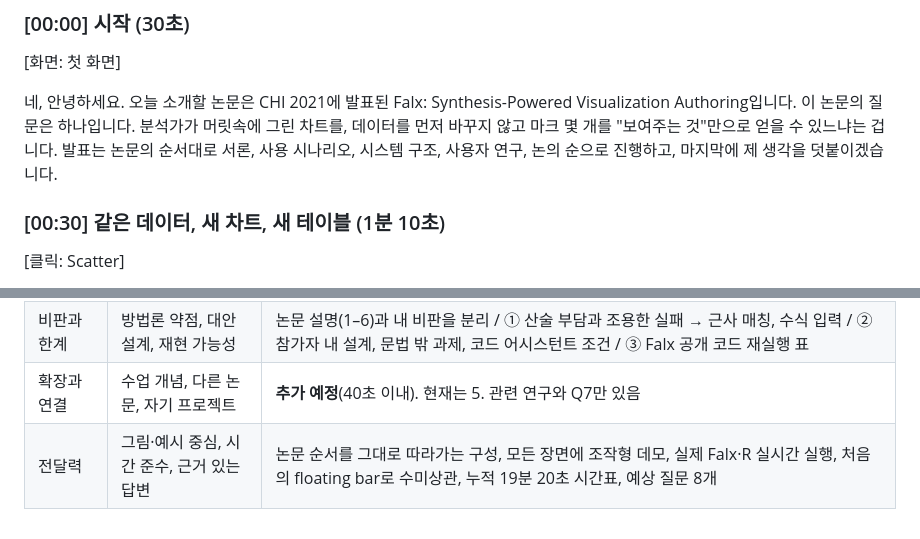
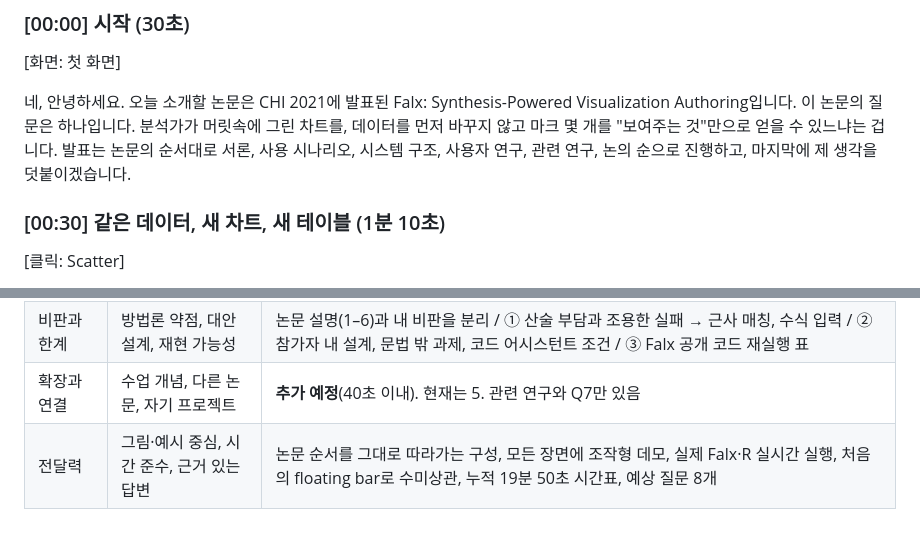
Before and after one commit to seohyeon0046/MikaHome._., a Markdown page: falx/docs/script_ko.md, 2 parts joined by grey strips. GitHub-like rendering.

Commit message:
falx: script opening and timing note
Co-Authored-By: Claude Opus 5.5 <noreply@anthropic.com>
Claude-Session: https://claude.ai/code/session_018X2AhiRXjq2FDdGB5m34ps

```diff
--- a/falx/docs/script_ko.md
+++ b/falx/docs/script_ko.md
@@ -12,7 +12,7 @@
 
 [화면: 첫 화면]
 
-네, 안녕하세요. 오늘 소개할 논문은 CHI 2021에 발표된 Falx: Synthesis-Powered Visualization Authoring입니다. 이 논문의 질문은 하나입니다. 분석가가 머릿속에 그린 차트를, 데이터를 먼저 바꾸지 않고 마크 몇 개를 "보여주는 것"만으로 얻을 수 있느냐는 겁니다. 발표는 논문의 순서대로 서론, 사용 시나리오, 시스템 구조, 사용자 연구, 논의 순으로 진행하고, 마지막에 제 생각을 덧붙이겠습니다.
+네, 안녕하세요. 오늘 소개할 논문은 CHI 2021에 발표된 Falx: Synthesis-Powered Visualization Authoring입니다. 이 논문의 질문은 하나입니다. 분석가가 머릿속에 그린 차트를, 데이터를 먼저 바꾸지 않고 마크 몇 개를 "보여주는 것"만으로 얻을 수 있느냐는 겁니다. 발표는 논문의 순서대로 서론, 사용 시나리오, 시스템 구조, 사용자 연구, 관련 연구, 논의 순으로 진행하고, 마지막에 제 생각을 덧붙이겠습니다.
 
 ### [00:30] 같은 데이터, 새 차트, 새 테이블 (1분 10초)
 
@@ -235,4 +235,4 @@ Draco, Voyager 같은 설계 자동화는 고정된 레이아웃 위에서 "무
 | 결과와 근거 해석 | 타당성, 효과 크기, 주장-근거 간극 | 4. 사용자 연구: 68.8 vs 29.4%, 715 vs 1473초, 유의한 것은 4개 중 1·2개, 인터뷰 근거 / 비판 ②: 모집 차이, 혼합모형 미보고 / 2. 논문 8개 vs 재현 12개 |
 | 비판과 한계 | 방법론 약점, 대안 설계, 재현 가능성 | 논문 설명(1–6)과 내 비판을 분리 / ① 산술 부담과 조용한 실패 → 근사 매칭, 수식 입력 / ② 참가자 내 설계, 문법 밖 과제, 코드 어시스턴트 조건 / ③ Falx 공개 코드 재실행 표 |
 | 확장과 연결 | 수업 개념, 다른 논문, 자기 프로젝트 | **추가 예정**(40초 이내). 현재는 5. 관련 연구와 Q7만 있음 |
-| 전달력 | 그림·예시 중심, 시간 준수, 근거 있는 답변 | 논문 순서를 그대로 따라가는 구성, 모든 장면에 조작형 데모, 실제 Falx·R 실시간 실행, 처음의 floating bar로 수미상관, 누적 19분 20초 시간표, 예상 질문 8개 |
+| 전달력 | 그림·예시 중심, 시간 준수, 근거 있는 답변 | 논문 순서를 그대로 따라가는 구성, 모든 장면에 조작형 데모, 실제 Falx·R 실시간 실행, 처음의 floating bar로 수미상관, 누적 19분 50초 시간표, 예상 질문 8개 |
```
